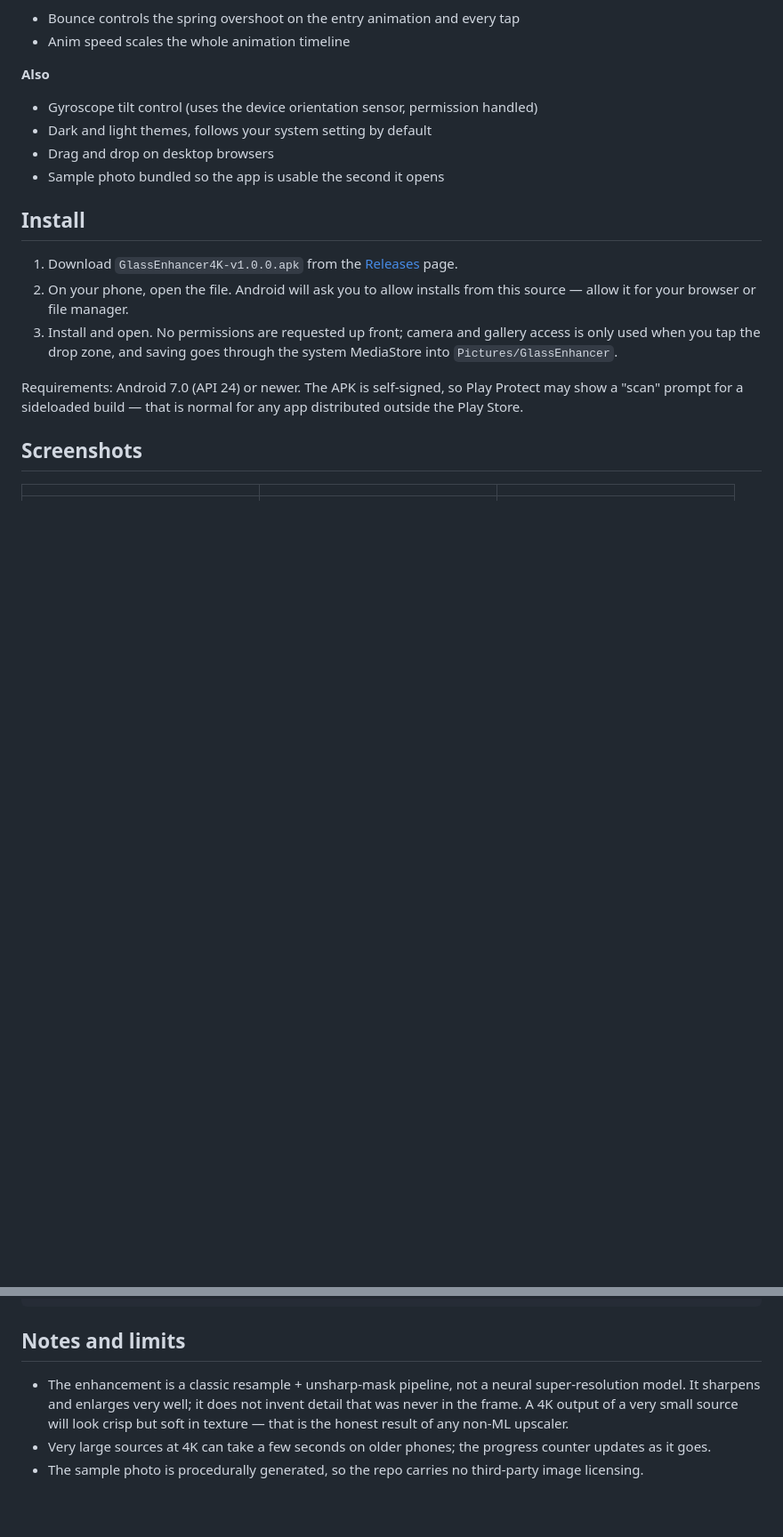
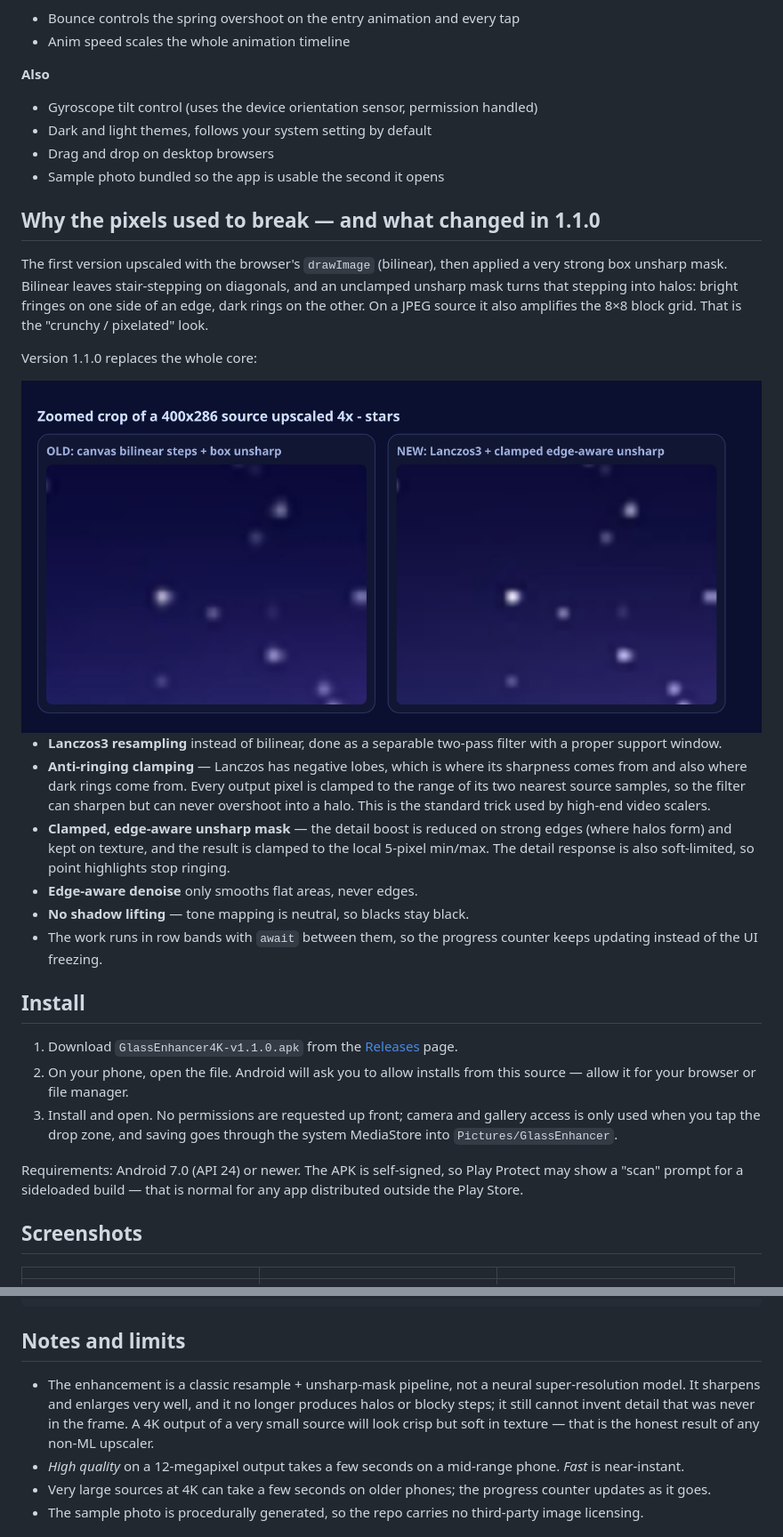
Before and after one commit to technicalnihilist-lgtm/glass-enhancer-4k, a Markdown page: README.md, 2 parts joined by grey strips. Shown at 89% size. Drawn GitHub-style; pictures changed too: screenshots/quality-comparison.png (added); blank space fills up the shorter version.

```diff
--- a/README.md
+++ b/README.md
@@ -44,9 +45,24 @@ Glass Enhancer 4K is a small, fast Android app that takes a low-resolution image
 - Drag and drop on desktop browsers
 - Sample photo bundled so the app is usable the second it opens
 
+## Why the pixels used to break — and what changed in 1.1.0
+
+The first version upscaled with the browser's `drawImage` (bilinear), then applied a very strong box unsharp mask. Bilinear leaves stair-stepping on diagonals, and an unclamped unsharp mask turns that stepping into halos: bright fringes on one side of an edge, dark rings on the other. On a JPEG source it also amplifies the 8×8 block grid. That is the "crunchy / pixelated" look.
+
+Version 1.1.0 replaces the whole core:
+
+<img src="screenshots/quality-comparison.png" alt="Old vs new resampling, zoomed 4x" width="100%">
+
+- **Lanczos3 resampling** instead of bilinear, done as a separable two-pass filter with a proper support window.
+- **Anti-ringing clamping** — Lanczos has negative lobes, which is where its sharpness comes from and also where dark rings come from. Every output pixel is clamped to the range of its two nearest source samples, so the filter can sharpen but can never overshoot into a halo. This is the standard trick used by high-end video scalers.
+- **Clamped, edge-aware unsharp mask** — the detail boost is reduced on strong edges (where halos form) and kept on texture, and the result is clamped to the local 5-pixel min/max. The detail response is also soft-limited, so point highlights stop ringing.
+- **Edge-aware denoise** only smooths flat areas, never edges.
+- **No shadow lifting** — tone mapping is neutral, so blacks stay black.
+- The work runs in row bands with `await` between them, so the progress counter keeps updating instead of the UI freezing.
+
 ## Install
 
-1. Download `GlassEnhancer4K-v1.0.0.apk` from the [Releases](../../releases) page.
+1. Download `GlassEnhancer4K-v1.1.0.apk` from the [Releases](../../releases) page.
 2. On your phone, open the file. Android will ask you to allow installs from this source — allow it for your browser or file manager.
 3. Install and open. No permissions are requested up front; camera and gallery access is only used when you tap the drop zone, and saving goes through the system MediaStore into `Pictures/GlassEnhancer`.
 
@@ -113,7 +133,8 @@ build.sh                                               SDK-only build, no Gradle
 
 ## Notes and limits
 
-- The enhancement is a classic resample + unsharp-mask pipeline, not a neural super-resolution model. It sharpens and enlarges very well; it does not invent detail that was never in the frame. A 4K output of a very small source will look crisp but soft in texture — that is the honest result of any non-ML upscaler.
+- The enhancement is a classic resample + unsharp-mask pipeline, not a neural super-resolution model. It sharpens and enlarges very well, and it no longer produces halos or blocky steps; it still cannot invent detail that was never in the frame. A 4K output of a very small source will look crisp but soft in texture — that is the honest result of any non-ML upscaler.
+- *High quality* on a 12-megapixel output takes a few seconds on a mid-range phone. *Fast* is near-instant.
 - Very large sources at 4K can take a few seconds on older phones; the progress counter updates as it goes.
 - The sample photo is procedurally generated, so the repo carries no third-party image licensing.
 
```
Also changed, not shown: other parts of README.md (+11 -6 lines), 5 other files.
